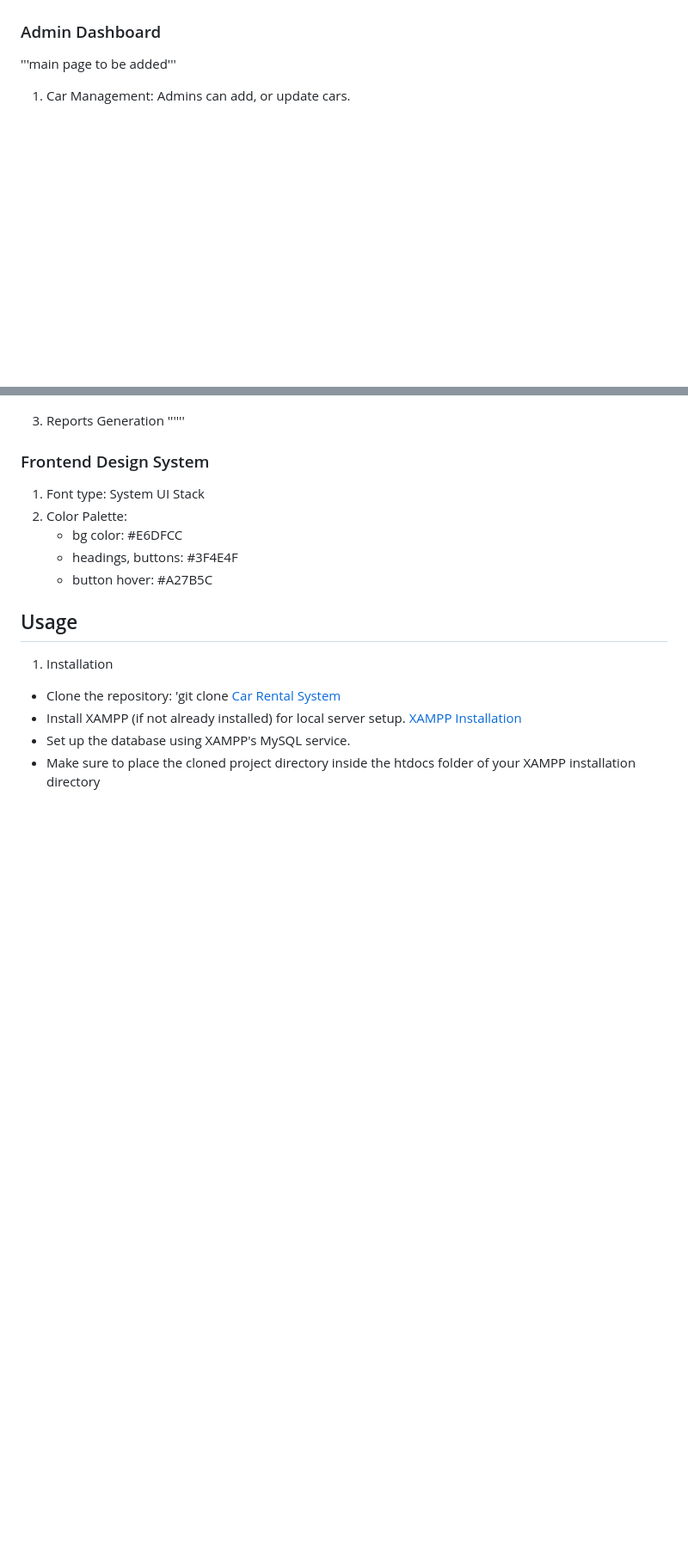
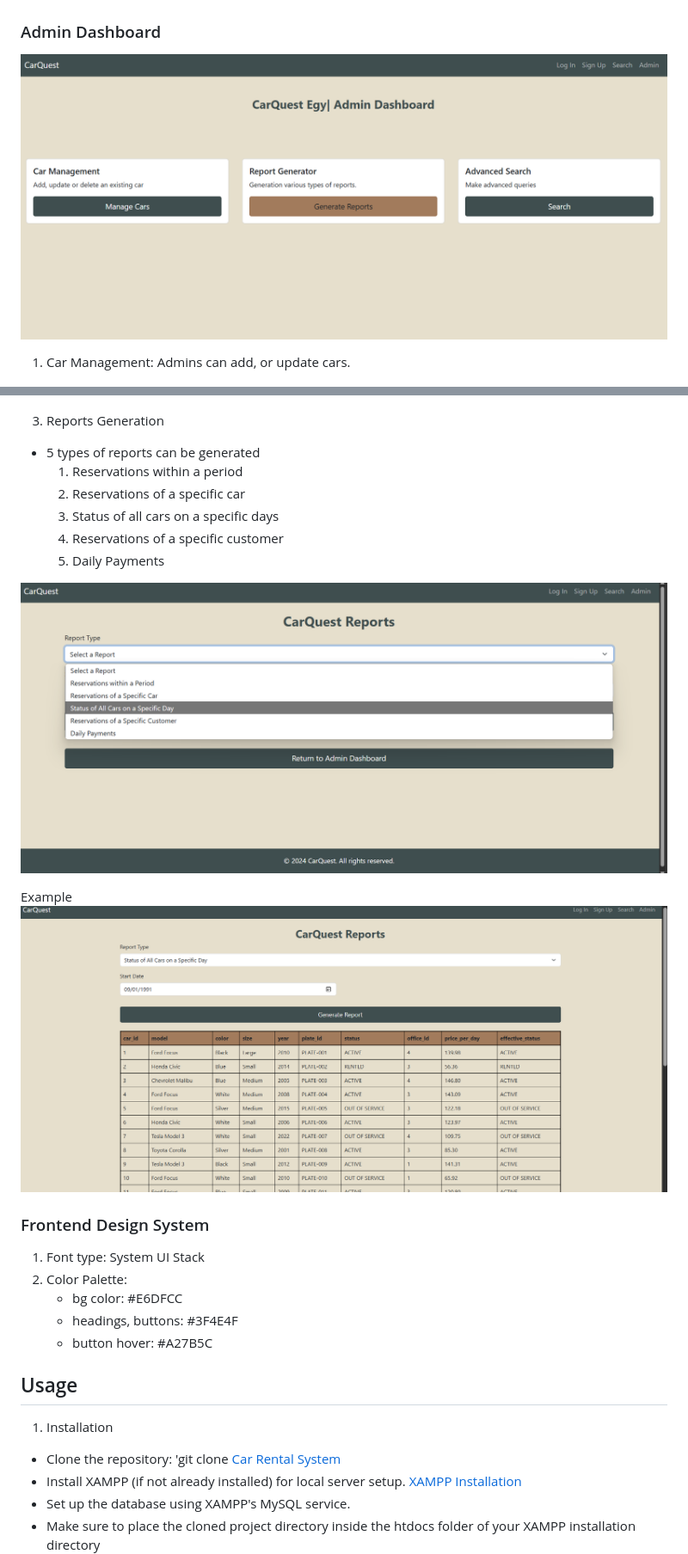
Before and after one commit to Asmaa-Ghanem/Car-Rental-System, a Markdown page: README.md, 2 parts joined by grey strips. Shown: that part at 86% size. Rendered like a GitHub page; pictures changed too: readme-assets/dashboard.png, readme-assets/reports-types.png (added), readme-assets/reports.png (added); blank space fills up the shorter version.

Commit message:
added reports to report

```diff
--- a/README.md
+++ b/README.md
@@ -41,8 +41,8 @@ Home page containing an about section and contact info, and a call-to-action sea
 ![admin](readme-assets/admin-login.png)
 
 ### Admin Dashboard
+![dashboard](readme-assets/dashboard.png)
 
-'''main page to be added'''
 
 1. Car Management: Admins can add, or update cars.
 
@@ -53,8 +53,17 @@ Home page containing an about section and contact info, and a call-to-action sea
 ![adv search](readme-assets/adv-s-2.png)
 
 3. Reports Generation
-''''''
+- 5 types of reports can be generated
+    1. Reservations within a period
+    2. Reservations of a specific car
+    3. Status of all cars on a specific days
+    4. Reservations of a specific customer
+    5. Daily Payments
 
+![reports-types](readme-assets/reports-types.png)
+
+Example
+![reports](readme-assets/reports.png)
 
 
 ### Frontend Design System
```
Also changed, not shown: 1 other file.
